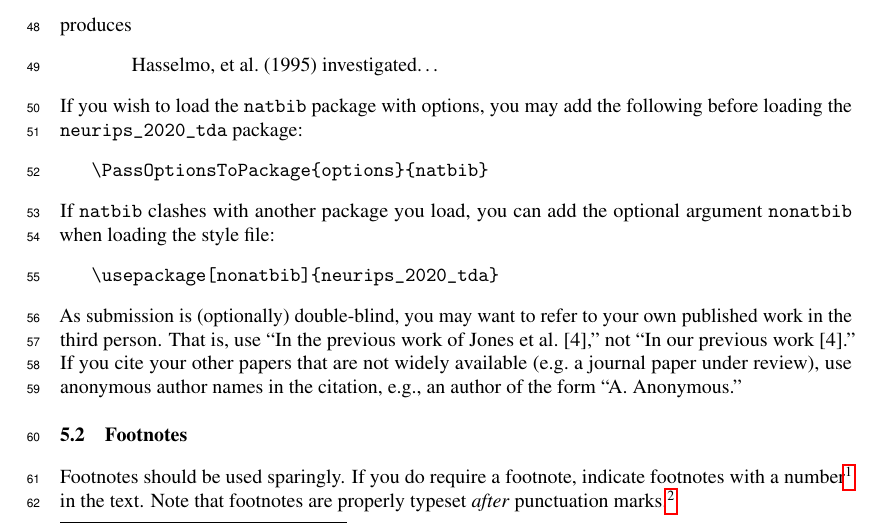
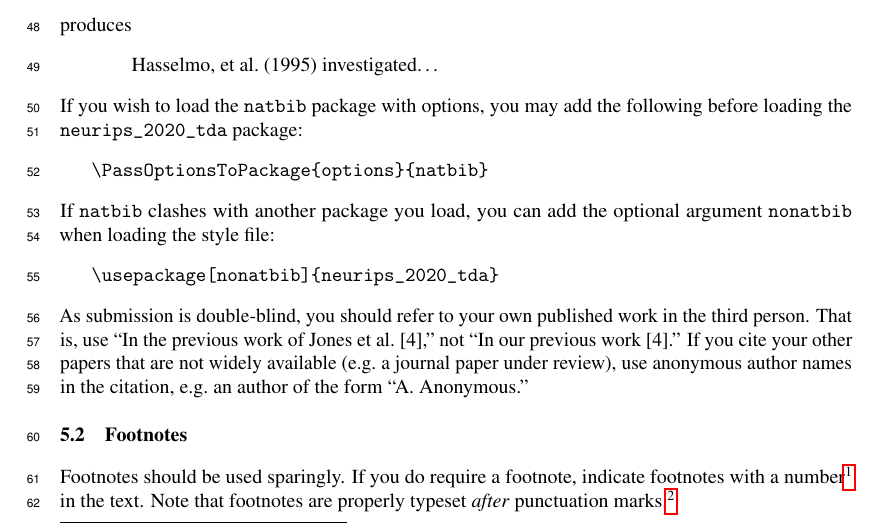
Before and after one commit to tda-in-ml/tda-in-ml.github.io, a LaTeX paper (assets/neurips_2020_tda.tex): part of page 2 of 4, cut so that both start at the same text. Compiled offline with pdfLaTeX.

Commit message:
Updated template

```diff
--- a/assets/neurips_2020_tda.tex
+++ b/assets/neurips_2020_tda.tex
@@ -201,12 +201,12 @@ argument \verb+nonatbib+ when loading the style file:
    \usepackage[nonatbib]{neurips_2020_tda}
 \end{verbatim}
 
-As submission is~(optionally) double-blind, you may want to refer to
-your own published work in the third person. That is, use ``In the
-previous work of Jones et al.\ [4],'' not ``In our previous work [4].''
-If you cite your other papers that are not widely available (e.g.\
-a journal paper under review), use anonymous author names in the
-citation, e.g., an author of the form ``A.\ Anonymous.''
+As submission is double-blind, you should refer to your own published
+work in the third person. That is, use ``In the previous work of Jones
+et al.\ [4],'' not ``In our previous work [4].'' If you cite your other
+papers that are not widely available (e.g.\ a journal paper under
+review), use anonymous author names in the citation, e.g.\ an author of
+the form ``A.\ Anonymous.''
 
 \subsection{Footnotes}
 
```
Also changed, not shown: assets/neurips_2020_tda.pdf.
